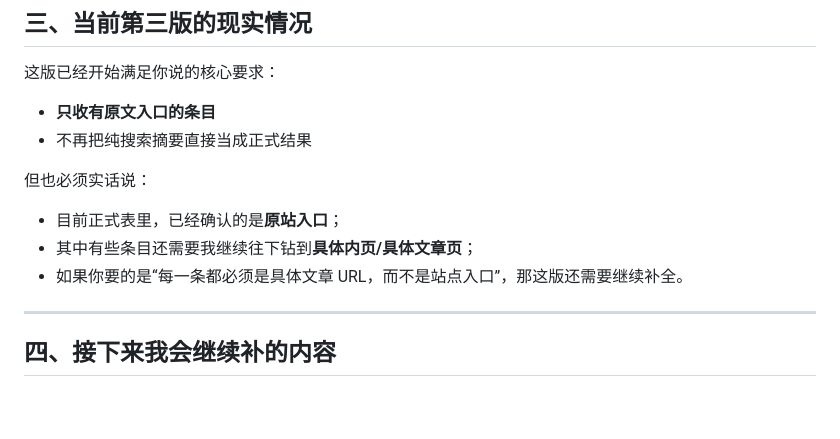
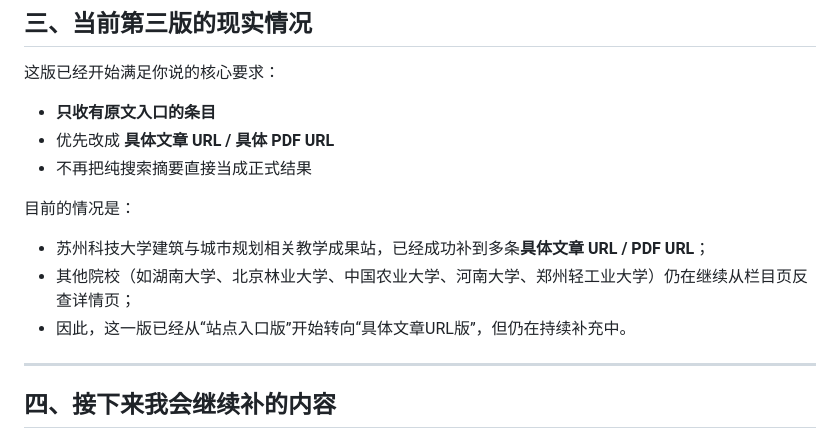
Before and after one commit to wannaqueen66-create/routelab, a Markdown page: 建筑设计方向教学创新成果报告-第三版课程级清单.md, the part around one of its changes. GitHub-like rendering; blank space fills up the shorter version.

```diff
--- a/建筑设计方向教学创新成果报告-第三版课程级清单.md
+++ b/建筑设计方向教学创新成果报告-第三版课程级清单.md
@@ -38,12 +43,13 @@
 
 这版已经开始满足你说的核心要求：
 - **只收有原文入口的条目**
+- 优先改成 **具体文章 URL / 具体 PDF URL**
 - 不再把纯搜索摘要直接当成正式结果
 
-但也必须实话说：
-- 目前正式表里，已经确认的是**原站入口**；
-- 其中有些条目还需要我继续往下钻到**具体内页/具体文章页**；
-- 如果你要的是“每一条都必须是具体文章 URL，而不是站点入口”，那这版还需要继续补全。
+目前的情况是：
+- 苏州科技大学建筑与城市规划相关教学成果站，已经成功补到多条**具体文章 URL / PDF URL**；
+- 其他院校（如湖南大学、北京林业大学、中国农业大学、河南大学、郑州轻工业大学）仍在继续从栏目页反查详情页；
+- 因此，这一版已经从“站点入口版”开始转向“具体文章URL版”，但仍在持续补充中。
 
 ---
 
```
Also changed, not shown: other parts of 建筑设计方向教学创新成果报告-第三版课程级清单.md (+6 -1 lines).
